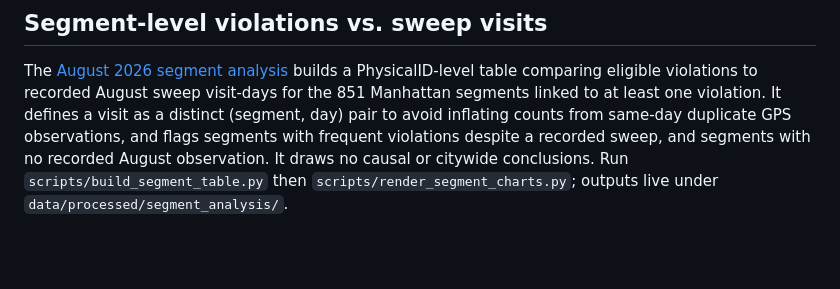
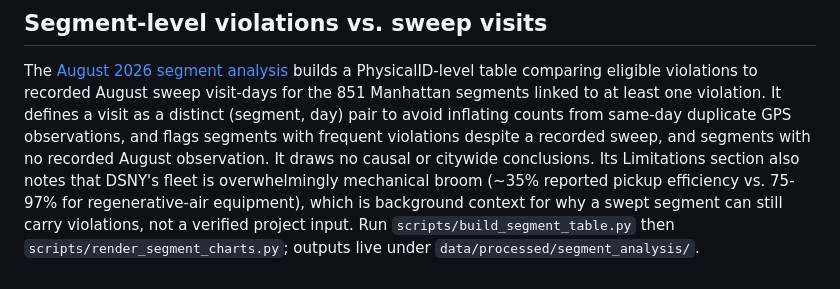
Before and after one commit to dillonleeper/sweepnyc-analysis, a Markdown page: README.md, the part around the change. GitHub-like rendering; blank space fills up the shorter version.

```diff
--- a/README.md
+++ b/README.md
@@ -170,6 +170,10 @@ visit-days for the 851 Manhattan segments linked to at least one violation. It
 defines a visit as a distinct (segment, day) pair to avoid inflating counts from
 same-day duplicate GPS observations, and flags segments with frequent violations
 despite a recorded sweep, and segments with no recorded August observation. It
-draws no causal or citywide conclusions. Run `scripts/build_segment_table.py`
-then `scripts/render_segment_charts.py`; outputs live under
+draws no causal or citywide conclusions. Its Limitations section also notes
+that DSNY's fleet is overwhelmingly mechanical broom (~35% reported pickup
+efficiency vs. 75-97% for regenerative-air equipment), which is background
+context for why a swept segment can still carry violations, not a verified
+project input. Run `scripts/build_segment_table.py` then
+`scripts/render_segment_charts.py`; outputs live under
 `data/processed/segment_analysis/`.
```
Also changed, not shown: docs/segment-analysis-2026-08.md (+18 -0 lines).
